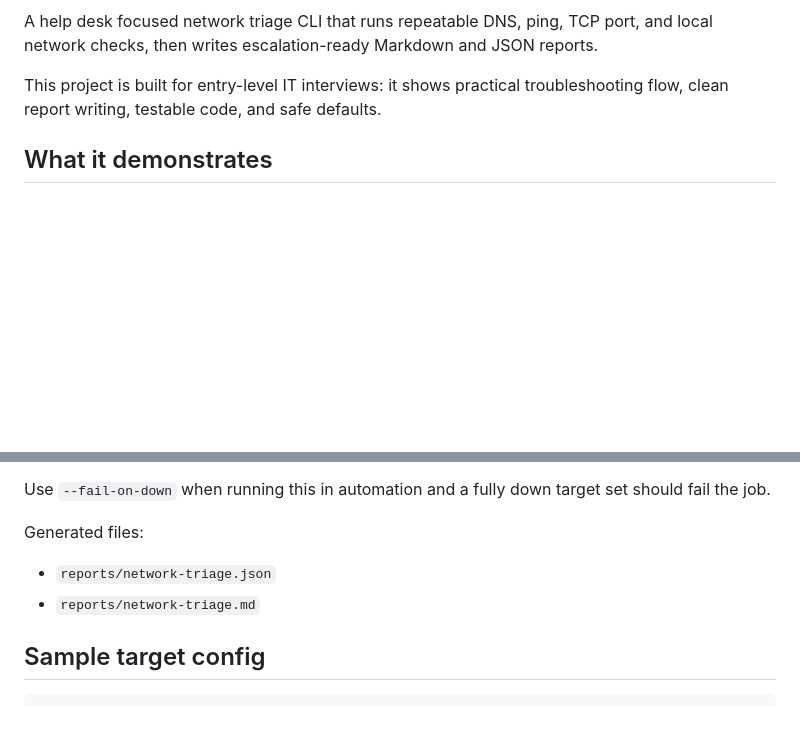
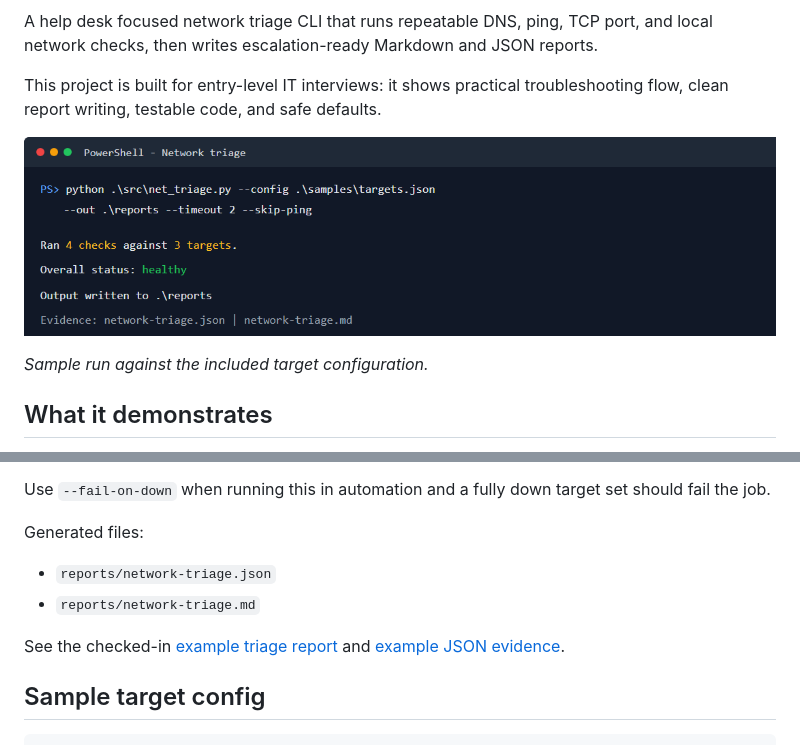
Before and after one commit to vxti-glitch/network-troubleshooting-toolkit, a Markdown page: README.md, 2 parts joined by grey strips. Drawn GitHub-style; pictures changed too: docs/assets/terminal-demo-final.png (added); blank space fills up the shorter version.

Commit message:
Add portfolio visuals and example reports

```diff
--- a/README.md
+++ b/README.md
@@ -3,6 +7,10 @@
 A help desk focused network triage CLI that runs repeatable DNS, ping, TCP port, and local network checks, then writes escalation-ready Markdown and JSON reports.
 
 This project is built for entry-level IT interviews: it shows practical troubleshooting flow, clean report writing, testable code, and safe defaults.
+
+![Sample network triage run](docs/assets/terminal-demo-final.png)
+
+_Sample run against the included target configuration._
 
 ## What it demonstrates
 
@@ -27,6 +48,8 @@ Generated files:
 
 - `reports/network-triage.json`
 - `reports/network-triage.md`
+
+See the checked-in [example triage report](docs/examples/network-triage.md) and [example JSON evidence](docs/examples/network-triage.json).
 
 ## Sample target config
 
```
Also changed, not shown: other parts of README.md (+17 -0 lines), docs/examples/network-triage.md (added, +24 -0 lines), 3 other files.
